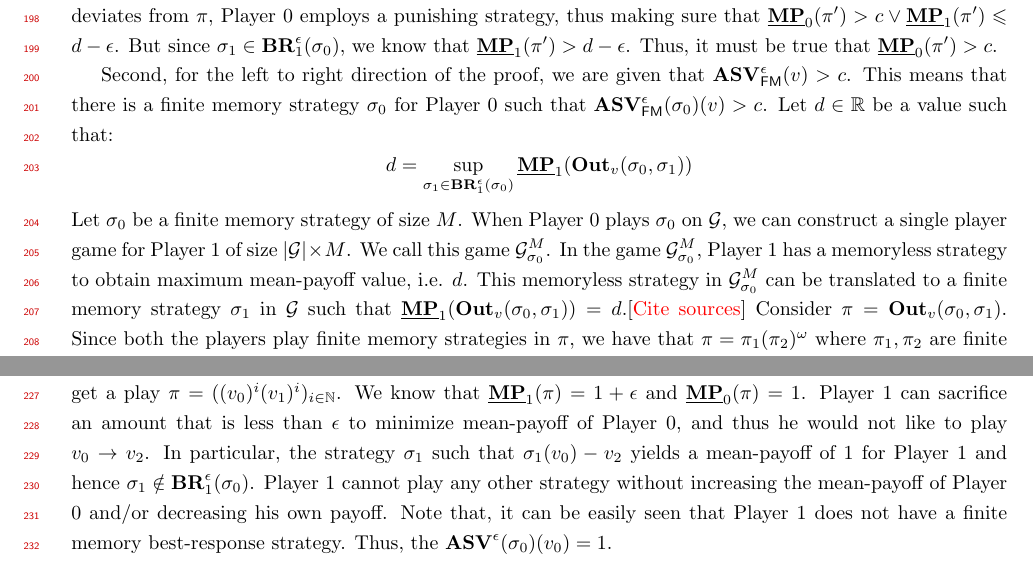
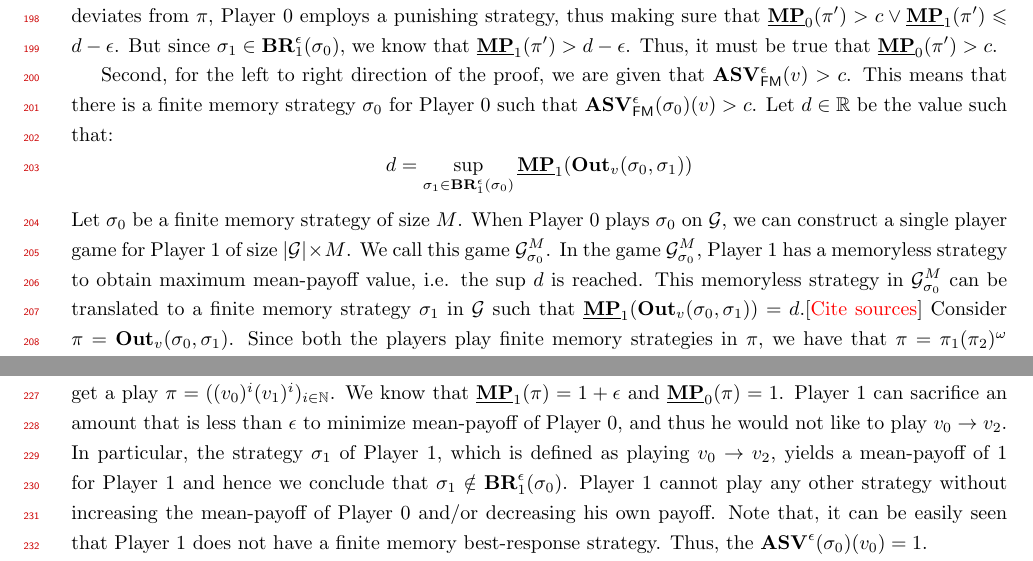
Before and after one commit to mrudu/FixedEpsilonStackelbergGames, a LaTeX document (main.tex, which reads ExistenceOfASVEpsilonWitnessForFMStrategy.tex, inf_memory_example.tex): two parts of pages 6 and 7 of 25, joined at a grey line, cut so that both start at the same text. Compiled offline with pdfLaTeX.

Commit message:
Fixing minor typewriting errors and phrasing corrections

```diff
--- a/ExistenceOfASVEpsilonWitnessForFMStrategy.tex
+++ b/ExistenceOfASVEpsilonWitnessForFMStrategy.tex
@@ -27,10 +27,10 @@ Given a mean-payoff game $\mathcal{G}$ with a set $V$ of vertices, a vertex $v \
 
 	Let us now establish that strategy $\sigma_0$ satisfies $\mathbf{ASV}_{\mathsf{FM}}^{\epsilon}(\sigma_0)(v) > c$. Since $\underline{\mathbf{MP}}_1(\pi) = d$, we have that $\sup\limits_{\sigma_1 \in \mathbf{BR}^{\epsilon}_1(\sigma_0)} \underline{\mathbf{MP}}_1(\mathbf{Out}_v(\sigma_0, \sigma_1) \geqslant d$. Now let us consider some strategy $\sigma_1 \in \mathbf{BR}_1^{\epsilon}(\sigma_0)$. Clearly, $\pi' = \mathbf{Out}_v(\sigma_0, \sigma_1)$ is such that $\underline{\mathbf{MP}}_1(\pi') > d-\epsilon$. If $\pi = \pi'$, we know that $\underline{\mathbf{MP}}_0(\pi') > c$. If $\pi' \neq \pi$, then when $\pi'$ deviates from $\pi$, Player 0 employs a punishing strategy, thus making sure that $\underline{\mathbf{MP}}_0(\pi') > c \lor \underline{\mathbf{MP}}_1(\pi') \leqslant d - \epsilon$. But since $\sigma_1 \in \mathbf{BR}_1^{\epsilon}(\sigma_0)$, we know that $\underline{\mathbf{MP}}_1(\pi') > d - \epsilon$. Thus, it must be true that $\underline{\mathbf{MP}}_0(\pi') > c$.
 
-	Second, for the left to right direction of the proof, we are given that $\mathbf{ASV}_{\mathsf{FM}}^{\epsilon}(v) > c$. This means that there is a finite memory strategy $\sigma_0$ for Player 0 such that $\mathbf{ASV}_{\mathsf{FM}}^{\epsilon}(\sigma_0)(v) > c$. Let $d \in \mathbb{R}$ be a value such that:
+	Second, for the left to right direction of the proof, we are given that $\mathbf{ASV}_{\mathsf{FM}}^{\epsilon}(v) > c$. This means that there is a finite memory strategy $\sigma_0$ for Player 0 such that $\mathbf{ASV}_{\mathsf{FM}}^{\epsilon}(\sigma_0)(v) > c$. Let $d \in \mathbb{R}$ be the value such that:
 	\begin{equation*}
 	    d = \sup\limits_{\sigma_1 \in \mathbf{BR}_1^{\epsilon}(\sigma_0)} \underline{\mathbf{MP}}_1(\mathbf{Out}_v(\sigma_0, \sigma_1))
 	\end{equation*}
-	Let $\sigma_0$ be a finite memory strategy of size $M$. When Player 0 plays $\sigma_0$ on $\mathcal{G}$, we can construct a single player game for Player 1 of size $|\mathcal{G}|\times M$. We call this game $\mathcal{G}^M_{\sigma_0}$. In the game $\mathcal{G}^M_{\sigma_0}$, Player 1 has a memoryless strategy to obtain maximum mean-payoff value, i.e. $d$. This memoryless strategy in $\mathcal{G}^M_{\sigma_0}$ can be translated to a finite memory strategy $\sigma_1$ in $\mathcal{G}$ such that $\underline{\mathbf{MP}}_1(\mathbf{Out}_v(\sigma_0, \sigma_1)) = d$.[\track{Cite sources}]
+	Let $\sigma_0$ be a finite memory strategy of size $M$. When Player 0 plays $\sigma_0$ on $\mathcal{G}$, we can construct a single player game for Player 1 of size $|\mathcal{G}|\times M$. We call this game $\mathcal{G}^M_{\sigma_0}$. In the game $\mathcal{G}^M_{\sigma_0}$, Player 1 has a memoryless strategy to obtain maximum mean-payoff value, i.e. the $\sup$ $d$ is reached. This memoryless strategy in $\mathcal{G}^M_{\sigma_0}$ can be translated to a finite memory strategy $\sigma_1$ in $\mathcal{G}$ such that $\underline{\mathbf{MP}}_1(\mathbf{Out}_v(\sigma_0, \sigma_1)) = d$.[\track{Cite sources}]
 	Consider $\pi = \mathbf{Out}_v(\sigma_0, \sigma_1)$. Since both the players play finite memory strategies in $\pi$, we have that $\pi = \pi_1(\pi_2)^{\omega}$ where $\pi_1, \pi_2$ are finite plays/paths. Consider some $\pi' \in \mathbf{Out}_v(\sigma_0))$. Clearly, if $\underline{\mathbf{MP}}_1(\pi') > d-\epsilon$, then there exists a strategy $\sigma'_1 \in \mathbf{BR}_1^{\epsilon}(\sigma_0)$ such that $\pi' = \mathbf{Out}_v(\sigma_0, \sigma'_1)$ and we conclude that $\underline{\mathbf{MP}}_0(\pi') > c$. So all deviations of Player 1 w.r.t $\pi$ against $\sigma_0$ either give him $\underline{\mathbf{MP}}_0(\pi') > c$ or $\underline{\mathbf{MP}}_1(\pi') \leqslant d-\epsilon$. Thus, $\pi$ becomes a $\epsilon$-witness for $\mathbf{ASV}_{\mathsf{FM}}^{\epsilon}(v) > c$ as it never crosses a $(c,d)^{\epsilon}$-bad vertex.
 \end{proof}
--- a/inf_memory_example.tex
+++ b/inf_memory_example.tex
@@ -26,7 +26,7 @@ There exists a mean-payoff game $\mathcal{G}$ with vertex $v$ such that Player $
 \begin{proof}
 Consider the example in Figure \ref{fig:no_finite_strategy}. We show that $\mathbf{ASV}^{\epsilon}(v_0) = 1$ and that this $\mathbf{ASV}^{\epsilon}$ can only be achieved using an infinite memory strategy. Assume a strategy $\sigma_0$ for Player 0 defined as: starting with $k=1$, repeat forever, if Player 1 plays $v_0 \to v_0$ repeatedly at least $k$ times before playing $v_0 \to v_1$, then from $v_1$, play $v_1 \to v_1$ repeatedly $k$ times and then play $v_1 \to v_0$ and increment $k$ by 1, i.e., $k=k+1$; else, if Player 1 plays $v_0 \to v_0$ less than $k$ times before playing $v_0 \to v_1$, then from $v_1$ , play $v_1 \to v_0$.
 
-The best response for Player 1 to strategy $\sigma_0$ would be to choose $k$ sequentially as $k = 1, 2, 3, \dotsc$, to get a play $\pi = ((v_0)^i(v_1)^i)_{i \in \mathbb{N}}$. We know that $\underline{\mathbf{MP}}_1(\pi) = 1+\epsilon$ and $\underline{\mathbf{MP}}_0(\pi) = 1$. Player 1 can sacrifice an amount that is less than $\epsilon$ to minimize mean-payoff of Player 0, and thus he would not like to play $v_0 \to v_2$. In particular, the strategy $\sigma_1$ such that $\sigma_1(v_0) - v_2$ yields a mean-payoff of 1 for Player 1 and hence $\sigma_1 \notin \mathbf{BR}_1^{\epsilon}(\sigma_0)$. Player 1 cannot play any other strategy without increasing the mean-payoff of Player 0 and/or decreasing his own payoff. Note that, it can be easily seen that Player 1 does not have a finite memory best-response strategy. Thus, the $\mathbf{ASV}^{\epsilon}(\sigma_0)(v_0) = 1$.
+The best response for Player 1 to strategy $\sigma_0$ would be to choose $k$ sequentially as $k = 1, 2, 3, \dotsc$, to get a play $\pi = ((v_0)^i(v_1)^i)_{i \in \mathbb{N}}$. We know that $\underline{\mathbf{MP}}_1(\pi) = 1+\epsilon$ and $\underline{\mathbf{MP}}_0(\pi) = 1$. Player 1 can sacrifice an amount that is less than $\epsilon$ to minimize mean-payoff of Player 0, and thus he would not like to play $v_0 \to v_2$. In particular, the strategy $\sigma_1$ of Player 1, which is defined as playing $v_0 \to v_2$, yields a mean-payoff of 1 for Player 1 and hence we conclude that $\sigma_1 \notin \mathbf{BR}_1^{\epsilon}(\sigma_0)$. Player 1 cannot play any other strategy without increasing the mean-payoff of Player 0 and/or decreasing his own payoff. Note that, it can be easily seen that Player 1 does not have a finite memory best-response strategy. Thus, the $\mathbf{ASV}^{\epsilon}(\sigma_0)(v_0) = 1$.
 
 
 \mbcomment{We need to be more abstract about explaining the finite memory strategy}
```
Also changed, not shown: ExistenceOfASVEpsilonWitnessForFMStrategy.tex (2 more changed lines).
